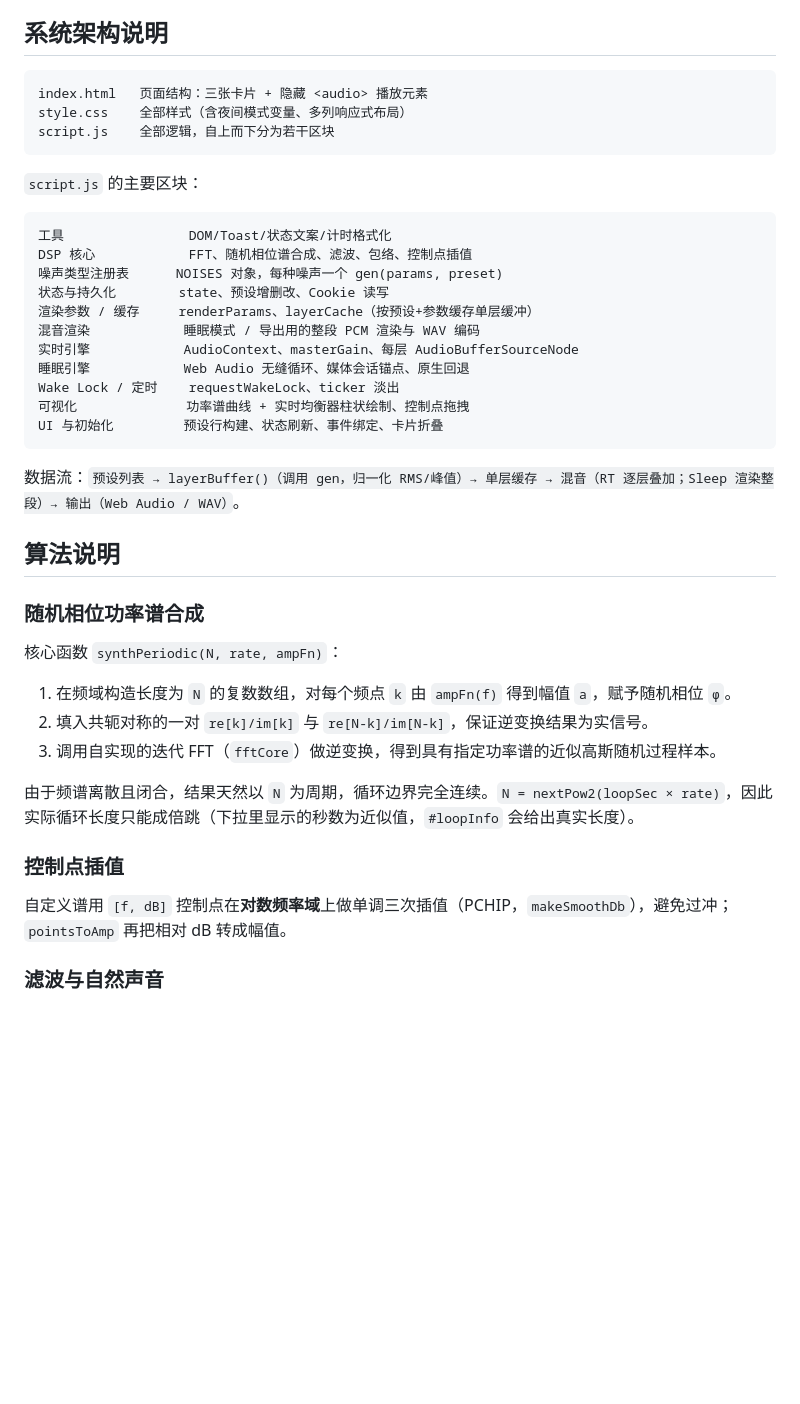
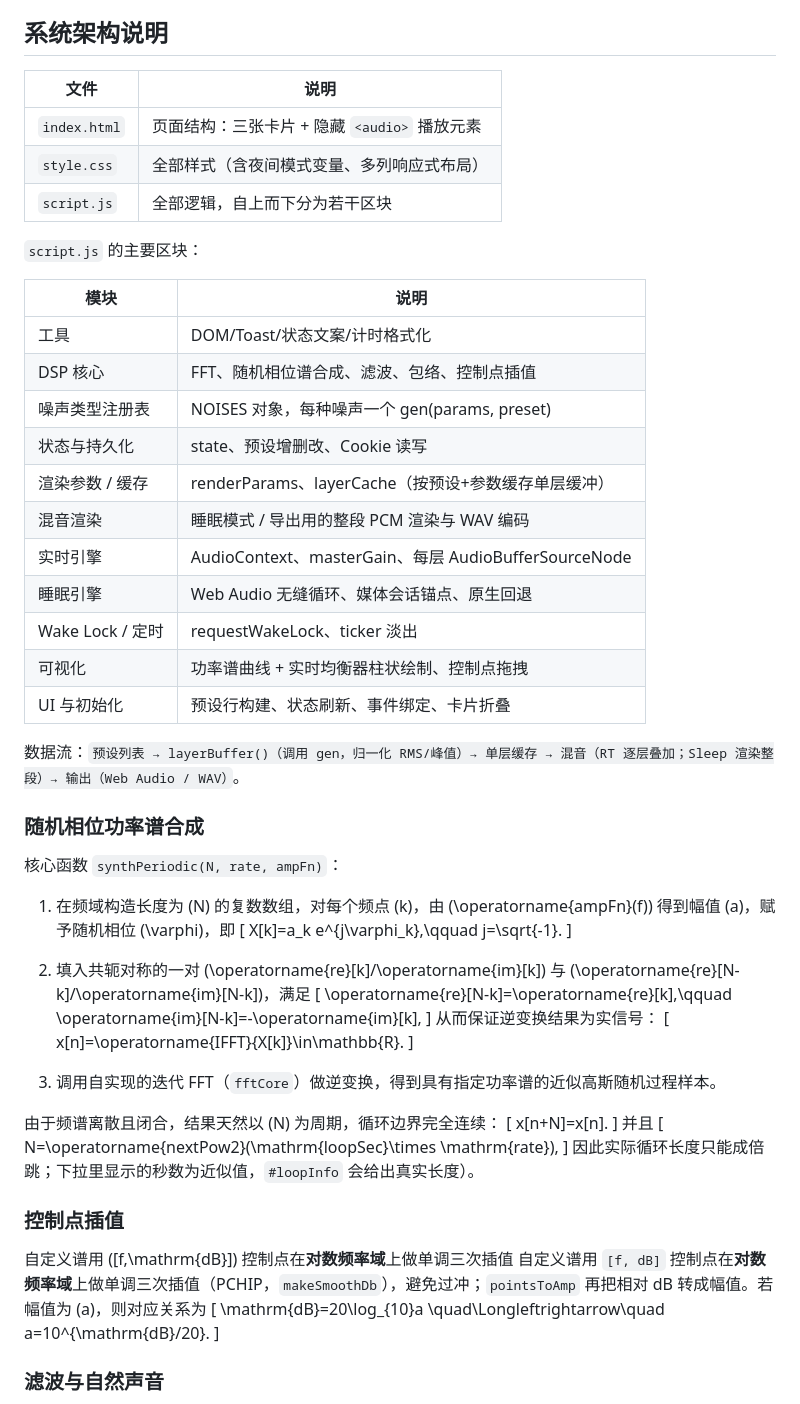
Before and after one commit to NGC13009/Sleep-Aid-Audio-Generator, a Markdown page: README_CN.md, the part around the change. GitHub-like rendering; blank space fills up the shorter version.

````diff
--- a/README_CN.md
+++ b/README_CN.md
@@ -60,45 +60,70 @@
 
 ## 系统架构说明
 
-```text
-index.html   页面结构：三张卡片 + 隐藏 <audio> 播放元素
-style.css    全部样式（含夜间模式变量、多列响应式布局）
-script.js    全部逻辑，自上而下分为若干区块
-```
+| 文件 | 说明 |
+| --- | --- |
+| `index.html` | 页面结构：三张卡片 + 隐藏 `<audio>` 播放元素 |
+| `style.css` | 全部样式（含夜间模式变量、多列响应式布局） |
+| `script.js` | 全部逻辑，自上而下分为若干区块 |
 
 `script.js` 的主要区块：
 
-```text
-工具                DOM/Toast/状态文案/计时格式化
-DSP 核心            FFT、随机相位谱合成、滤波、包络、控制点插值
-噪声类型注册表      NOISES 对象，每种噪声一个 gen(params, preset)
-状态与持久化        state、预设增删改、Cookie 读写
-渲染参数 / 缓存     renderParams、layerCache（按预设+参数缓存单层缓冲）
-混音渲染            睡眠模式 / 导出用的整段 PCM 渲染与 WAV 编码
-实时引擎            AudioContext、masterGain、每层 AudioBufferSourceNode
-睡眠引擎            Web Audio 无缝循环、媒体会话锚点、原生回退
-Wake Lock / 定时    requestWakeLock、ticker 淡出
-可视化              功率谱曲线 + 实时均衡器柱状绘制、控制点拖拽
-UI 与初始化         预设行构建、状态刷新、事件绑定、卡片折叠
-```
+| 模块 | 说明 |
+| --- | --- |
+| 工具 | DOM/Toast/状态文案/计时格式化 |
+| DSP 核心 | FFT、随机相位谱合成、滤波、包络、控制点插值 |
+| 噪声类型注册表 | NOISES 对象，每种噪声一个 gen(params, preset) |
+| 状态与持久化 | state、预设增删改、Cookie 读写 |
+| 渲染参数 / 缓存 | renderParams、layerCache（按预设+参数缓存单层缓冲） |
+| 混音渲染 | 睡眠模式 / 导出用的整段 PCM 渲染与 WAV 编码 |
+| 实时引擎 | AudioContext、masterGain、每层 AudioBufferSourceNode |
+| 睡眠引擎 | Web Audio 无缝循环、媒体会话锚点、原生回退 |
+| Wake Lock / 定时 | requestWakeLock、ticker 淡出 |
+| 可视化 | 功率谱曲线 + 实时均衡器柱状绘制、控制点拖拽 |
+| UI 与初始化 | 预设行构建、状态刷新、事件绑定、卡片折叠 |
 
 数据流：`预设列表 → layerBuffer()（调用 gen，归一化 RMS/峰值）→ 单层缓存 → 混音（RT 逐层叠加；Sleep 渲染整段）→ 输出（Web Audio / WAV）`。
-
-## 算法说明
 
 ### 随机相位功率谱合成
 
 核心函数 `synthPeriodic(N, rate, ampFn)`：
 
-1. 在频域构造长度为 `N` 的复数数组，对每个频点 `k` 由 `ampFn(f)` 得到幅值 `a`，赋予随机相位 `φ`。
-2. 填入共轭对称的一对 `re[k]/im[k]` 与 `re[N-k]/im[N-k]`，保证逆变换结果为实信号。
+1. 在频域构造长度为 \(N\) 的复数数组，对每个频点 \(k\)，由 \(\operatorname{ampFn}(f)\) 得到幅值 \(a\)，赋予随机相位 \(\varphi\)，即
+   \[
+   X[k]=a_k e^{j\varphi_k},\qquad j=\sqrt{-1}.
+   \]
+
+2. 填入共轭对称的一对 \(\operatorname{re}[k]/\operatorname{im}[k]\) 与 \(\operatorname{re}[N-k]/\operatorname{im}[N-k]\)，满足
+   \[
+   \operatorname{re}[N-k]=\operatorname{re}[k],\qquad
+   \operatorname{im}[N-k]=-\operatorname{im}[k],
+   \]
+   从而保证逆变换结果为实信号：
+   \[
+   x[n]=\operatorname{IFFT}\{X[k]\}\in\mathbb{R}.
+   \]
+
 3. 调用自实现的迭代 FFT（`fftCore`）做逆变换，得到具有指定功率谱的近似高斯随机过程样本。
 
-由于频谱离散且闭合，结果天然以 `N` 为周期，循环边界完全连续。`N = nextPow2(loopSec × rate)`，因此实际循环长度只能成倍跳（下拉里显示的秒数为近似值，`#loopInfo` 会给出真实长度）。
+由于频谱离散且闭合，结果天然以 \(N\) 为周期，循环边界完全连续：
+\[
+x[n+N]=x[n].
+\]
+并且
+\[
+N=\operatorname{nextPow2}(\mathrm{loopSec}\times \mathrm{rate}),
+\]
+因此实际循环长度只能成倍跳；下拉里显示的秒数为近似值，`#loopInfo` 会给出真实长度）。
 
 ### 控制点插值
 
-自定义谱用 `[f, dB]` 控制点在**对数频率域**上做单调三次插值（PCHIP，`makeSmoothDb`），避免过冲；`pointsToAmp` 再把相对 dB 转成幅值。
+自定义谱用 \([f,\mathrm{dB}]\) 控制点在**对数频率域**上做单调三次插值
+自定义谱用 `[f, dB]` 控制点在**对数频率域**上做单调三次插值（PCHIP，`makeSmoothDb`），避免过冲；`pointsToAmp` 再把相对 dB 转成幅值。若幅值为 \(a\)，则对应关系为
+\[
+\mathrm{dB}=20\log_{10}a
+\quad\Longleftrightarrow\quad
+a=10^{\mathrm{dB}/20}.
+\]
 
 ### 滤波与自然声音
 
````
